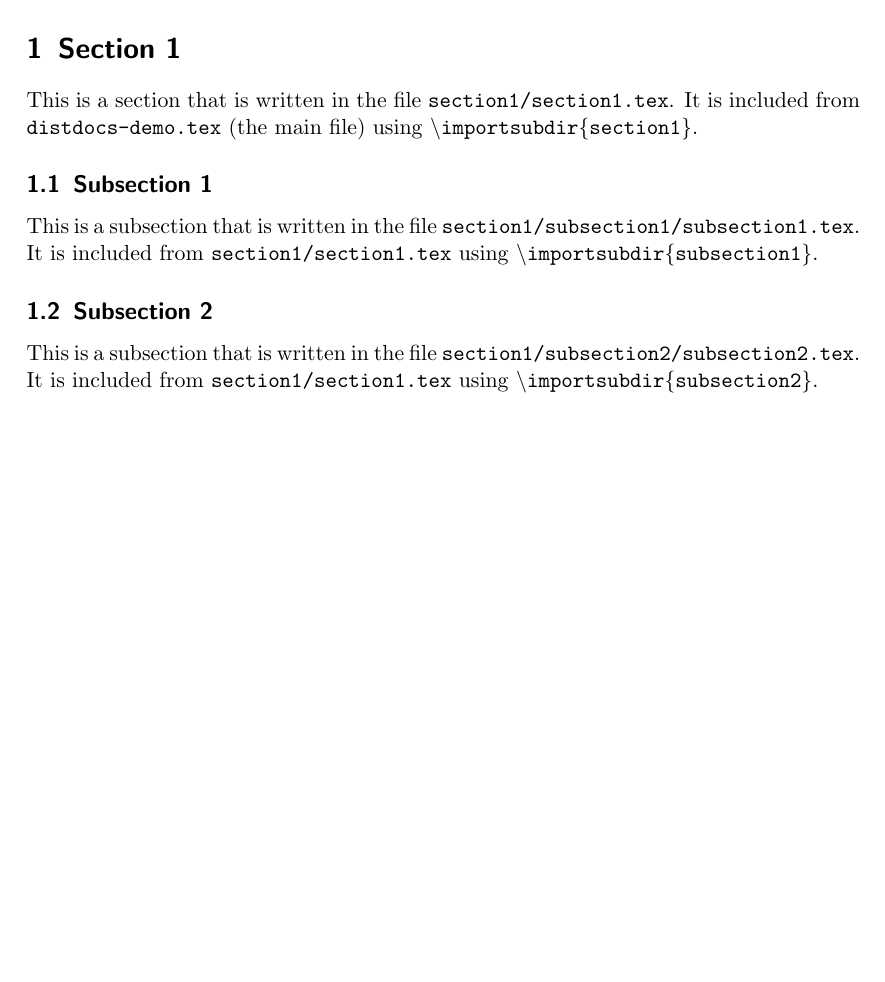
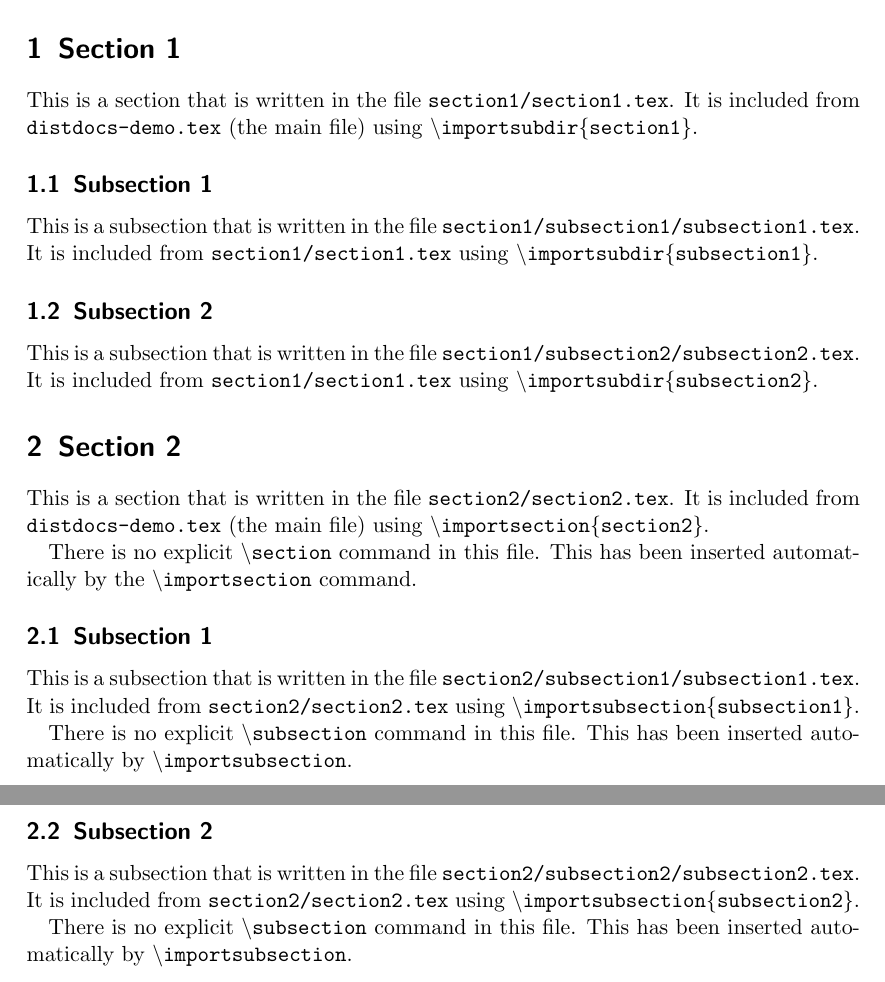
Before and after one commit to src2crs/latex-distdocs, a LaTeX problem sheet (src/examples/distdocs-demo/distdocs-demo.tex, which reads src/examples/distdocs-demo/section2/section2.tex, src/examples/distdocs-demo/section2/subsection1/subsection1.tex, src/examples/distdocs-demo/section2/subsection2/subsection2.tex): part of the page before the commit and two parts of pages 1 and 2 of 2 after it, the two joined at a grey line, cut so that both start at the same text, the shorter picture padded with empty space. Compiled offline with pdfLaTeX.

Commit message:
Add macros importsection and importsubsection.

```diff
--- a/src/examples/distdocs-demo/distdocs-demo.tex
+++ b/src/examples/distdocs-demo/distdocs-demo.tex
@@ -11,5 +11,6 @@
   \maketitle
 
   \importsubdir{section1}
+  \importsection{Section 2}{section2}
 
 \end{document}
--- /dev/null
+++ b/src/examples/distdocs-demo/section2/section2.tex
@@ -0,0 +1,11 @@
+This is a section that is written in the file
+\texttt{section2/section2.tex}.
+It is included from \texttt{distdocs-demo.tex} (the main file) using
+\texttt{\textbackslash importsection\{section2\}}.
+
+There is no explicit \texttt{\textbackslash section} command in this file.
+This has been inserted automatically by the \texttt{\textbackslash importsection}
+command.
+
+\importsubsection{Subsection 1}{subsection1}
+\importsubsection{Subsection 2}{subsection2}
--- /dev/null
+++ b/src/examples/distdocs-demo/section2/subsection1/subsection1.tex
@@ -0,0 +1,7 @@
+This is a subsection that is written in the file
+\texttt{section2/subsection1/subsection1.tex}.
+It is included from \texttt{section2/section2.tex} using
+\texttt{\textbackslash importsubsection\{subsection1\}}.
+
+There is no explicit \texttt{\textbackslash subsection} command in this file.
+This has been inserted automatically by \texttt{\textbackslash importsubsection}.
--- /dev/null
+++ b/src/examples/distdocs-demo/section2/subsection2/subsection2.tex
@@ -0,0 +1,7 @@
+This is a subsection that is written in the file
+\texttt{section2/subsection2/subsection2.tex}.
+It is included from \texttt{section2/section2.tex} using
+\texttt{\textbackslash importsubsection\{subsection2\}}.
+
+There is no explicit \texttt{\textbackslash subsection} command in this file.
+This has been inserted automatically by \texttt{\textbackslash importsubsection}.
--- a/src/packages/distdocs.sty
+++ b/src/packages/distdocs.sty
@@ -11,3 +11,12 @@
 \NewDocumentCommand{\importsubdir}{ m O{#1} }{
     \subimport{#1}{#2}
 }
+
+% Inputs a subdirectory as a section using a main file from that directory.
+% This uses the import package, so subsequent \input calls will also search
+% for files in the given directory.
+% #1: The section's title.
+% #2: The directory to use.
+% #3: The section's main file. Defaults to the same name as the directory.
+\NewDocumentCommand{\importsection}{ m m O{#2} }{
+    \section{#1}
```
Also changed, not shown: src/packages/distdocs.sty (8 more changed lines).
